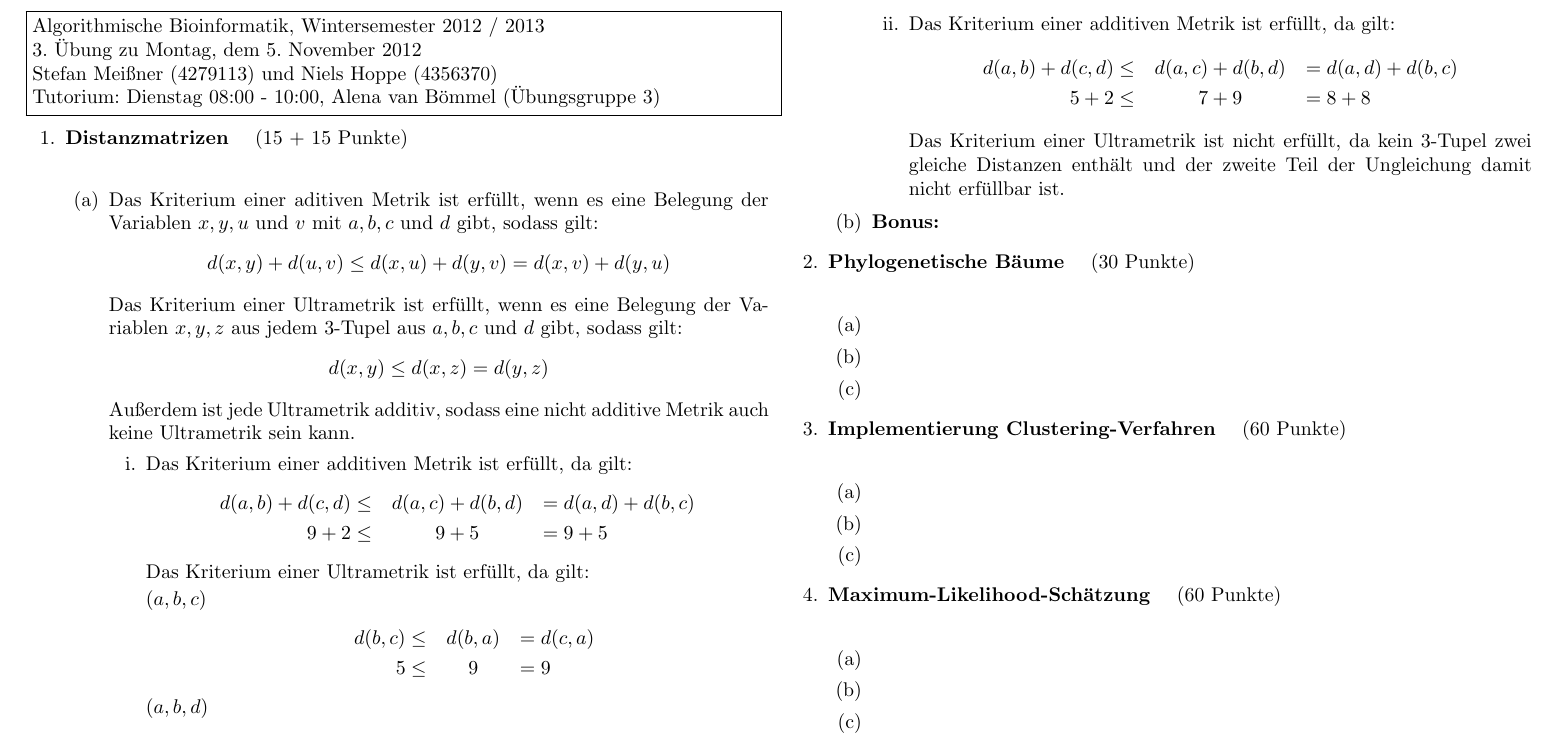
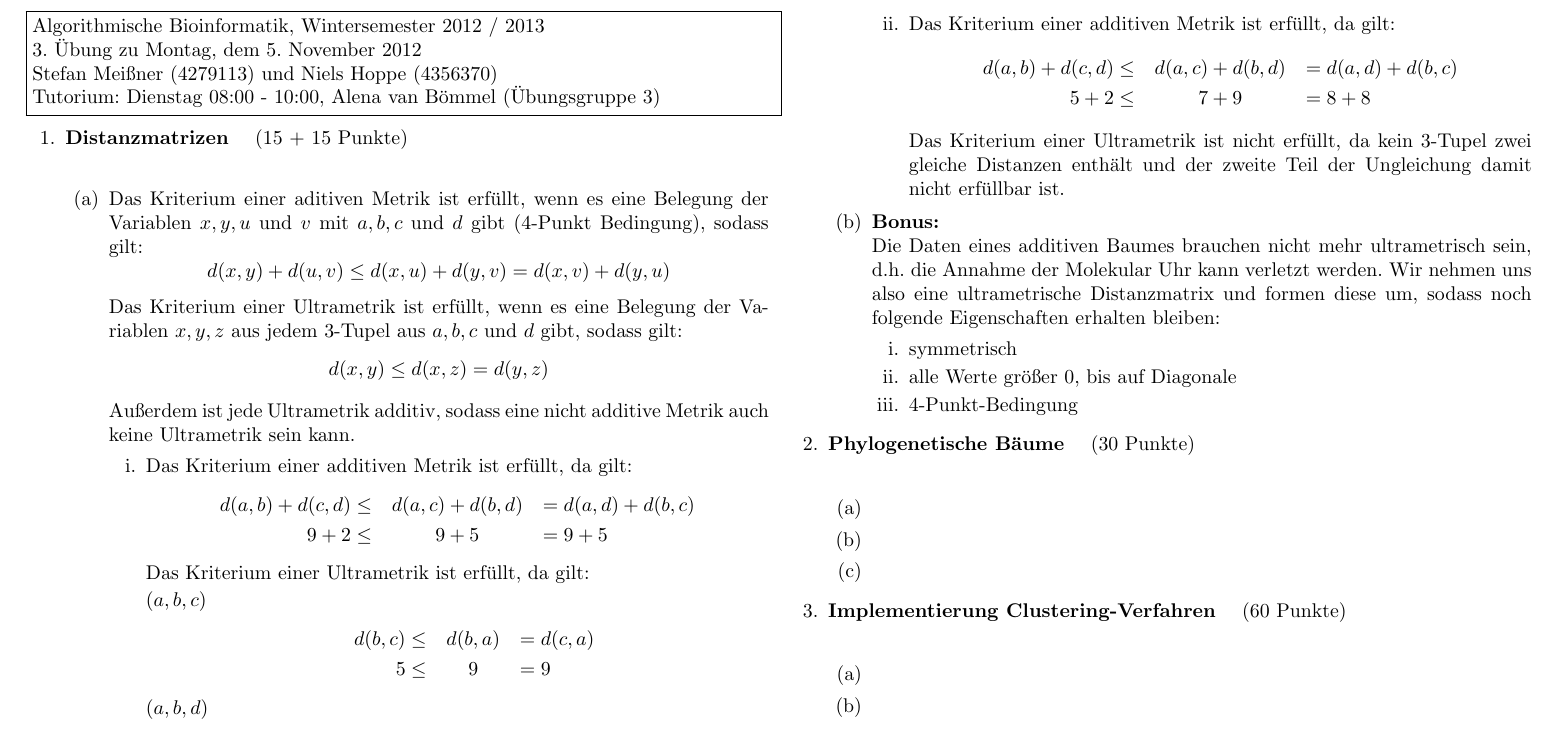
Before and after one commit to hielsnoppe/edu-albi, a LaTeX problem sheet (latex/albi_ueb03_lsg.tex): part of the page, cut so that both start at the same text. Compiled offline with pdfLaTeX.

Commit message:
anfang bonusaufgabe 1

```diff
--- a/latex/albi_ueb03_lsg.tex
+++ b/latex/albi_ueb03_lsg.tex
@@ -17,7 +17,7 @@
 \aufgabe{Distanzmatrizen}{15 + 15}
 \begin{enumerate}
 \item Das Kriterium einer aditiven Metrik ist erfüllt, wenn es eine Belegung der
-Variablen $x, y, u$ und $v$ mit $a, b, c$ und $d$ gibt, sodass gilt:
+Variablen $x, y, u$ und $v$ mit $a, b, c$ und $d$ gibt (4-Punkt Bedingung), sodass gilt:
 $$d(x,y) + d(u,v) \leq d(x,u) + d(y,v) = d(x,v) + d(y,u)$$
 
 Das Kriterium einer Ultrametrik ist erfüllt, wenn es eine Belegung der Variablen
@@ -62,7 +62,16 @@ Das Kriterium einer Ultrametrik ist nicht erfüllt, da kein 3-Tupel zwei gleiche
 Distanzen enthält und der zweite Teil der Ungleichung damit nicht erfüllbar ist.
 
 \end{enumerate}
-\item \textbf{Bonus:}
+\item \textbf{Bonus:}\\
+Die Daten eines additiven Baumes brauchen nicht mehr ultrametrisch sein, d.h. die Annahme der Molekular Uhr kann verletzt werden. Wir nehmen uns also eine ultrametrische Distanzmatrix und formen diese um, sodass noch folgende Eigenschaften erhalten bleiben:
+\begin{enumerate}
+	\item symmetrisch
+	\item alle Werte größer 0, bis auf Diagonale
+	\item 4-Punkt-Bedingung
+\end{enumerate}
+
+
+
 \end{enumerate}
 
 \aufgabe{Phylogenetische Bäume}{30}
```
